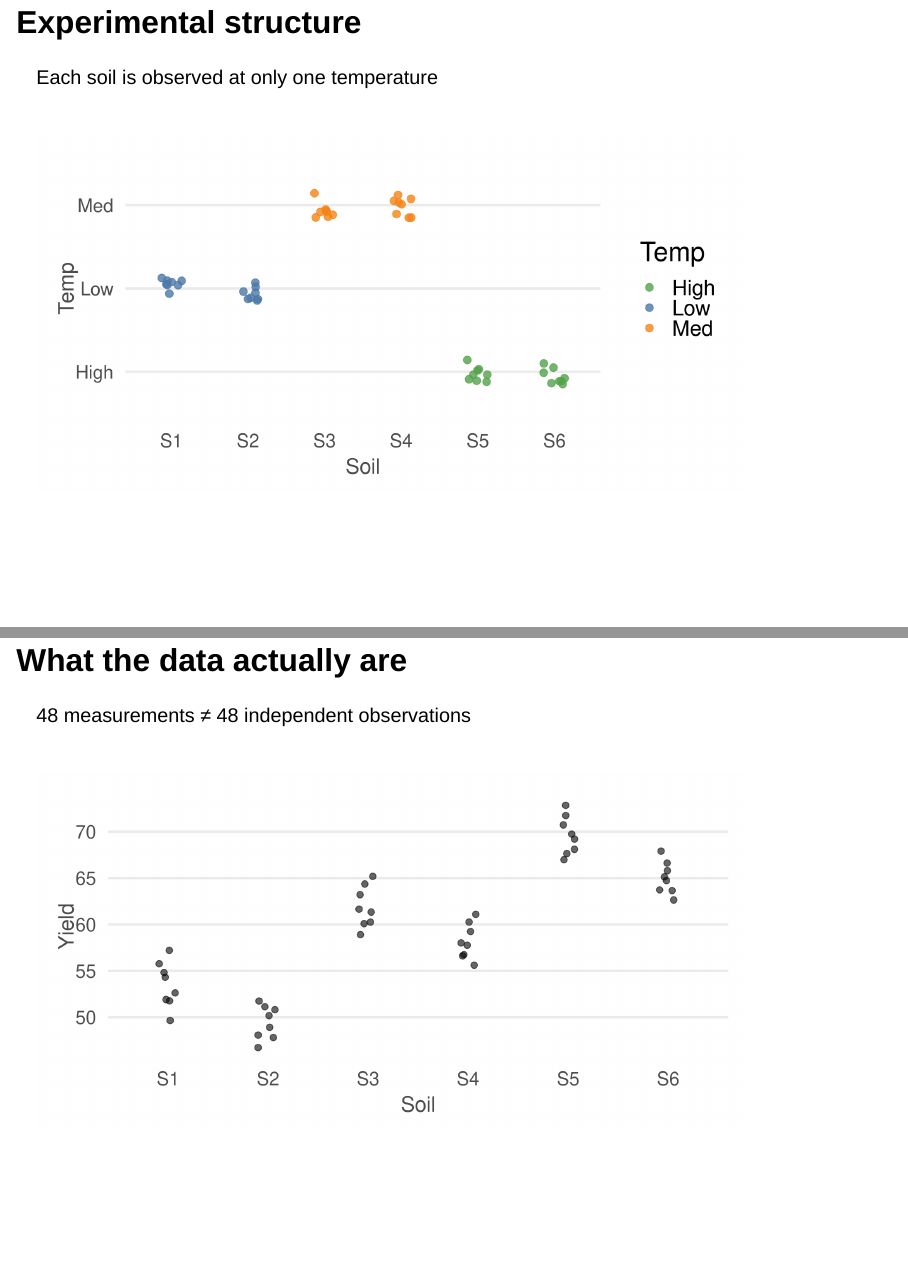
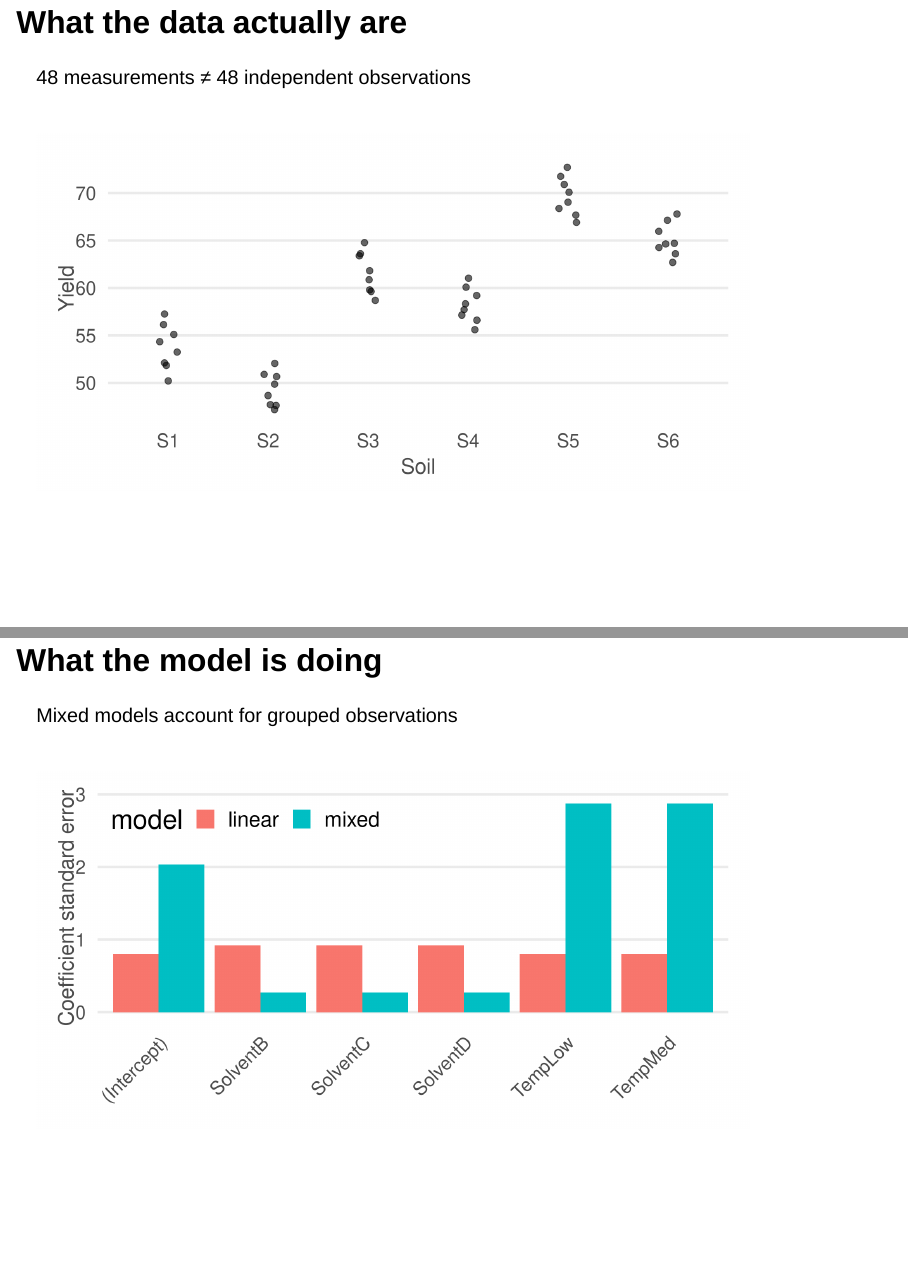
Before and after one commit to andreabz/mixed_models, a Quarto document (carusel.qmd): pages 2 and 3 of 6, joined at a grey line. Rendered offline with R 4.5, knitr and Pandoc in place of Quarto, with nearby package versions; drawn as Slidy slides in place of the format the file asks for.

Commit message:
carusel modified for better narrative

````diff
--- a/carusel.qmd
+++ b/carusel.qmd
@@ -38,23 +43,6 @@ m_lmer_bal  <- lmer(
     data = dataset_bal
     )
 ```
-
-## Experimental structure
-
-Each soil is observed at only one temperature
-<br>
-
-```{r}
-#| label: confounding
-
-make_plot(
-    "confounding",
-    dt = dataset,
-    title = FALSE
-    )
-```
-
----
 
 ## What the data actually are
 
@@ -73,3 +61,16 @@ make_plot(
 
 ---
 
+## What the model is doing
+
+Mixed models account for grouped observations
+<br>
+
+```{r}
+#| label: models
+
+make_plot(
+    "models",
+    m_naive = m_lm_conf,
+    m_lmer = m_lmer_conf,
+    title = FALSE
````
Also changed, not shown: carusel.qmd (12 more changed lines), 1 other file.
